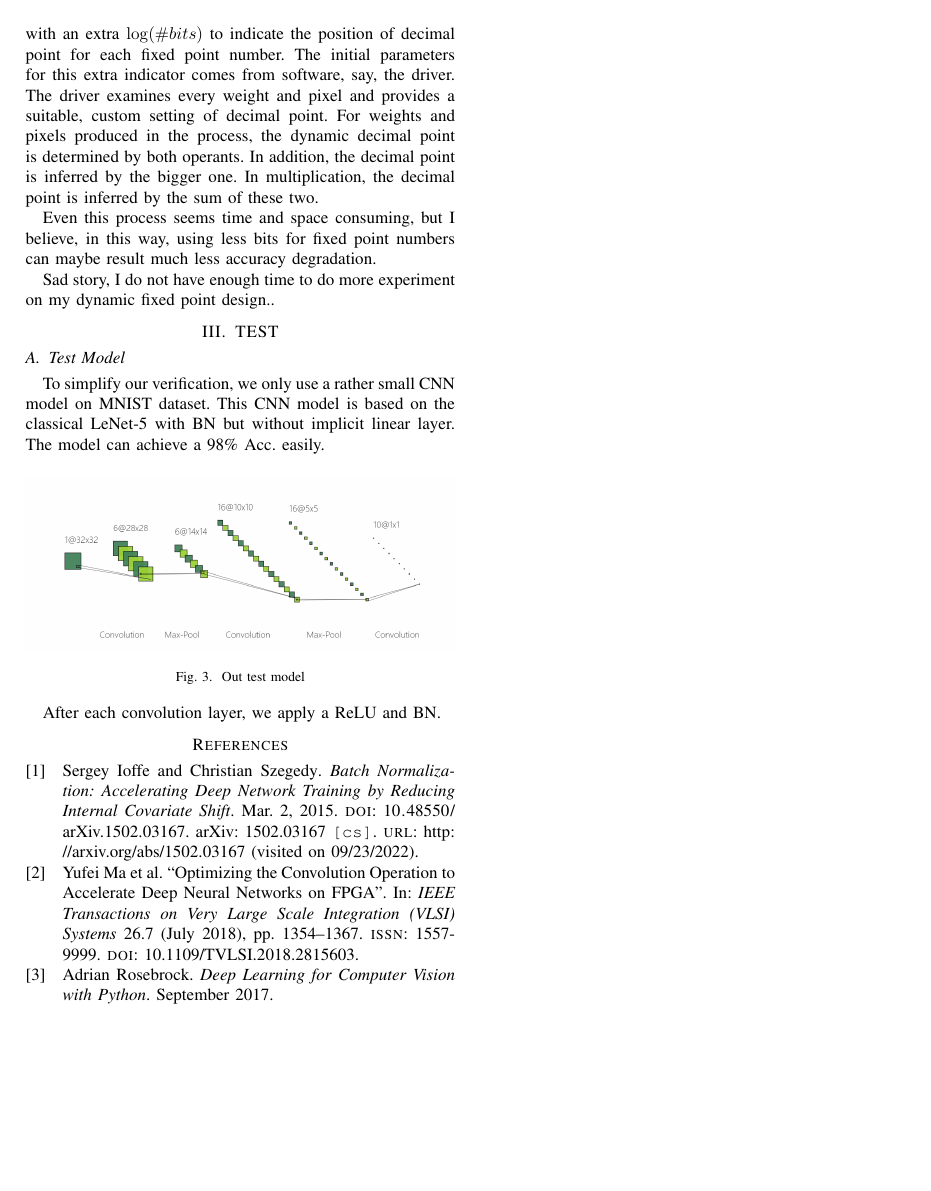
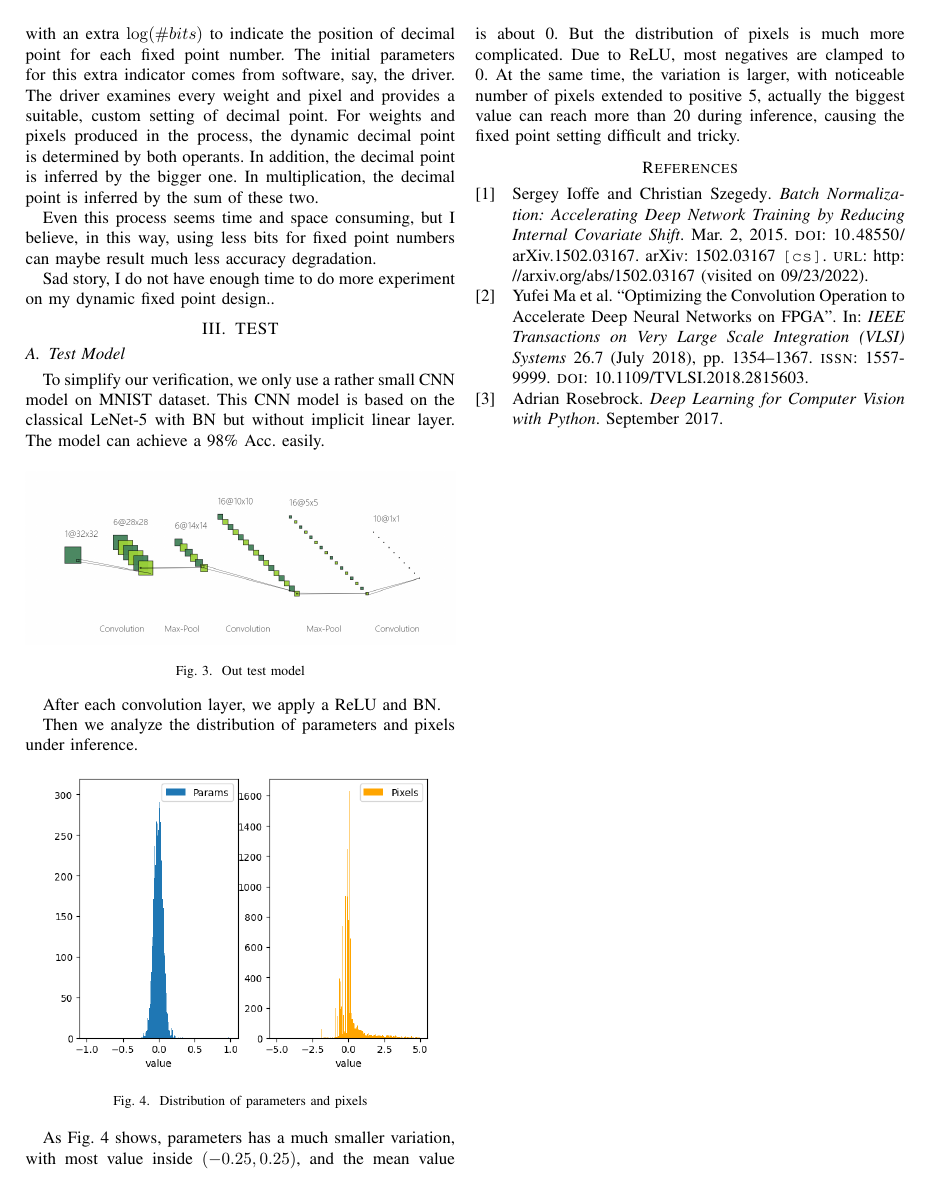
Before and after one commit to Yaotian-Liu/OptCnnAccelerator, a LaTeX paper (report/main.tex, which reads report/lyt/test_model.tex): page 3 of 3. Compiled offline with pdfLaTeX; a missing font is replaced by an installed copy or a similar font; a LaTeX package or settings file that is missing is left out.

Commit message:
docs: ✏️ Update report

```diff
--- a/report/lyt/test_model.tex
+++ b/report/lyt/test_model.tex
@@ -10,3 +10,14 @@ To simplify our verification, we only use a rather small CNN model on MNIST data
 \end{figure}
 
 After each convolution layer, we apply a ReLU and BN.
+
+Then we analyze the distribution of parameters and pixels under inference.
+
+\begin{figure}[!htb]
+    \centering
+    \includegraphics[width=0.9\columnwidth]{../figures/distribution.png}
+    \caption{Distribution of parameters and pixels}
+    \label{fig:distribution}
+\end{figure}
+
+As \figref{fig:distribution} shows, parameters has a much smaller variation, with most value inside $(-0.25, 0.25)$, and the mean value is about 0. But the distribution of pixels is much more complicated. Due to ReLU, most negatives are clamped to 0. At the same time, the variation is larger, with noticeable number of pixels extended to positive 5, actually the biggest value can reach more than 20 during inference, causing the fixed point setting difficult and tricky.
--- a/report/main.tex
+++ b/report/main.tex
@@ -10,6 +10,7 @@
 \usepackage{subfiles}
 \def\BibTeX{{\rm B\kern-.05em{\sc i\kern-.025em b}\kern-.08em
 T\kern-.1667em\lower.7ex\hbox{E}\kern-.125emX}}
+\newcommand\figref{Fig. \ref}
 
 \addbibresource{MyLibrary.bib}
 
```
Also changed, not shown: report/lyt/MUX.tex (+0 -1 lines), report/lyt/introduction.tex (+0 -1 lines), report/figures/distribution.png (added), report/main.pdf.
